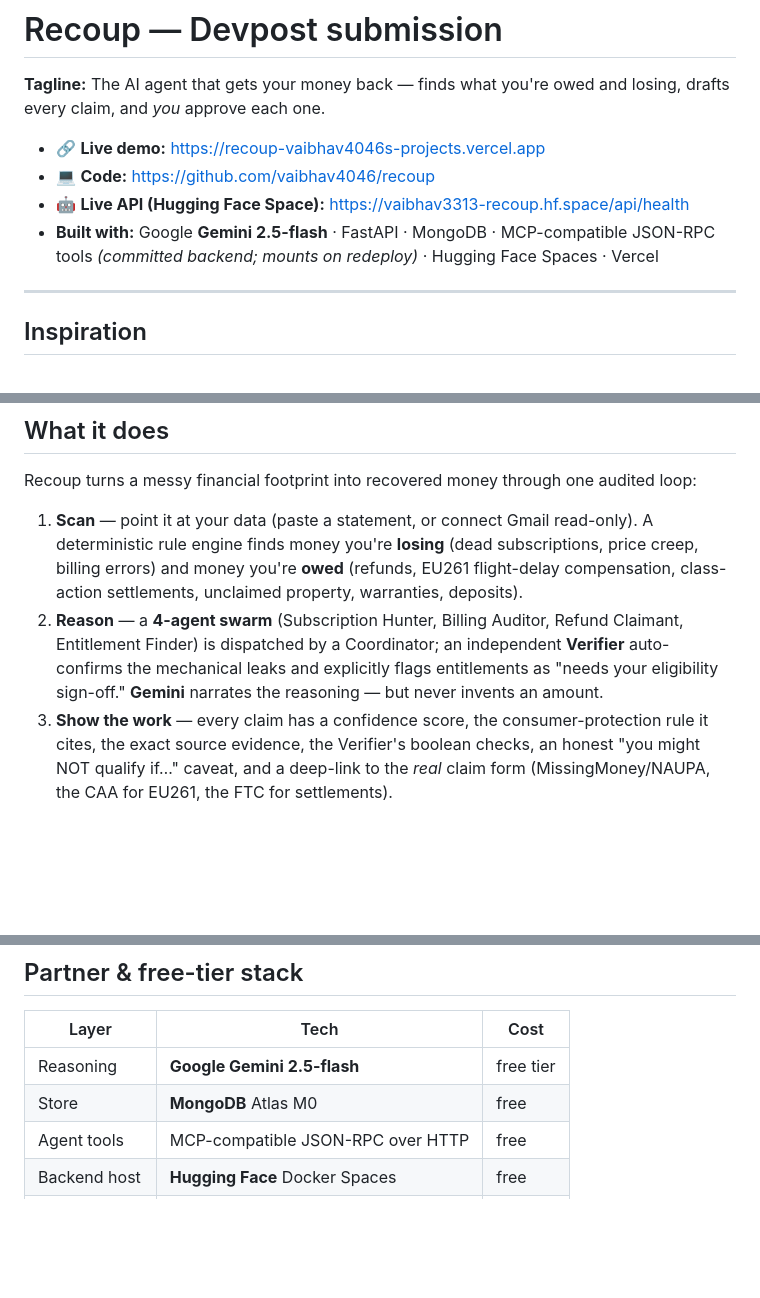
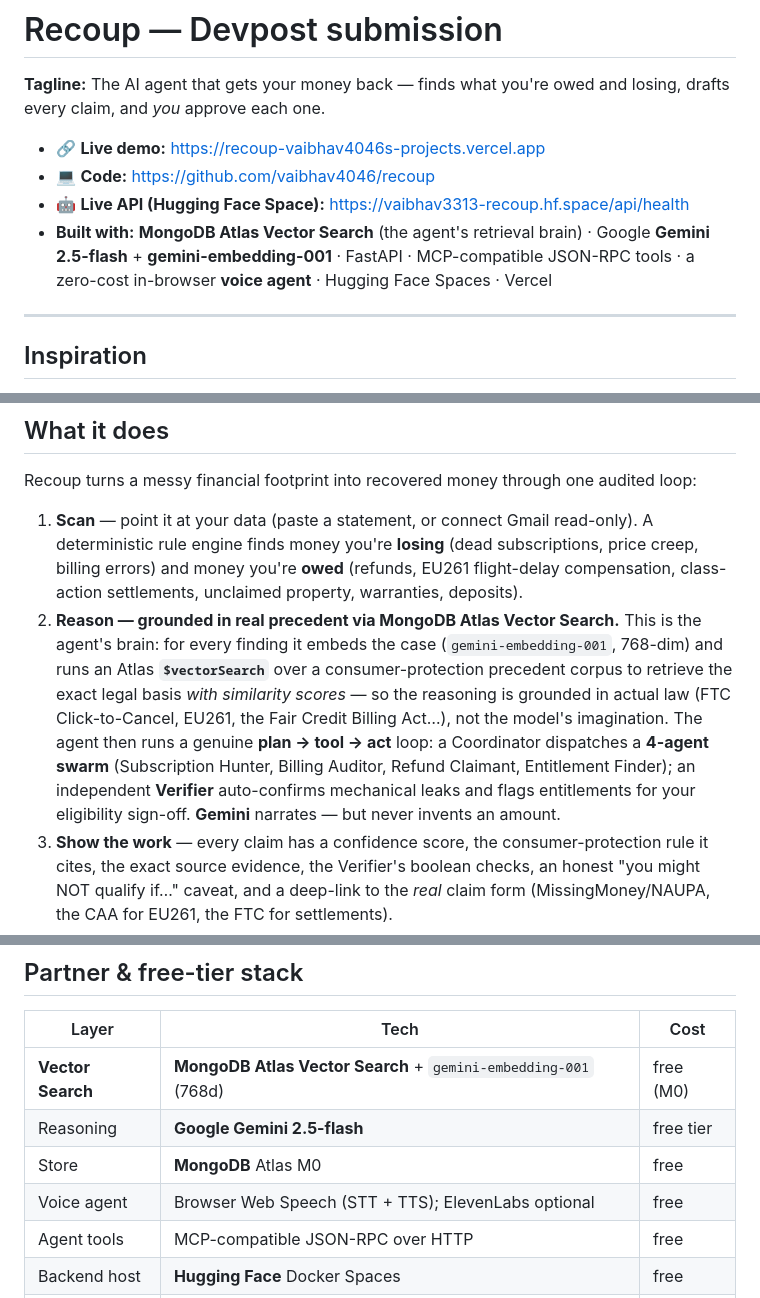
Before and after one commit to vaibhav4046/recoup, a Markdown page: docs/SUBMISSION.md, 3 parts joined by grey strips. Rendered like a GitHub page; blank space fills up the shorter version.

Commit message:
Submission: make MongoDB Atlas Vector Search the technical hero; add agentic plan->tool->act framing + voice agent to the pitch and 3-min video script.

```diff
--- a/docs/SUBMISSION.md
+++ b/docs/SUBMISSION.md
@@ -5,7 +5,7 @@
 - 🔗 **Live demo:** https://recoup-vaibhav4046s-projects.vercel.app
 - 💻 **Code:** https://github.com/vaibhav4046/recoup
 - 🤖 **Live API (Hugging Face Space):** https://vaibhav3313-recoup.hf.space/api/health
-- **Built with:** Google **Gemini 2.5-flash** · FastAPI · MongoDB · MCP-compatible JSON-RPC tools *(committed backend; mounts on redeploy)* · Hugging Face Spaces · Vercel
+- **Built with:** **MongoDB Atlas Vector Search** (the agent's retrieval brain) · Google **Gemini 2.5-flash** + **gemini-embedding-001** · FastAPI · MCP-compatible JSON-RPC tools · a zero-cost in-browser **voice agent** · Hugging Face Spaces · Vercel
 
 ---
 
@@ -18,7 +18,7 @@ Every year people leave **billions** on the table — $1B+ in expiring tax refun
 Recoup turns a messy financial footprint into recovered money through one audited loop:
 
 1. **Scan** — point it at your data (paste a statement, or connect Gmail read-only). A deterministic rule engine finds money you're **losing** (dead subscriptions, price creep, billing errors) and money you're **owed** (refunds, EU261 flight-delay compensation, class-action settlements, unclaimed property, warranties, deposits).
-2. **Reason** — a **4-agent swarm** (Subscription Hunter, Billing Auditor, Refund Claimant, Entitlement Finder) is dispatched by a Coordinator; an independent **Verifier** auto-confirms the mechanical leaks and explicitly flags entitlements as "needs your eligibility sign-off." **Gemini** narrates the reasoning — but never invents an amount.
+2. **Reason — grounded in real precedent via MongoDB Atlas Vector Search.** This is the agent's brain: for every finding it embeds the case (`gemini-embedding-001`, 768-dim) and runs an Atlas **`$vectorSearch`** over a consumer-protection precedent corpus to retrieve the exact legal basis *with similarity scores* — so the reasoning is grounded in actual law (FTC Click-to-Cancel, EU261, the Fair Credit Billing Act…), not the model's imagination. The agent then runs a genuine **plan → tool → act** loop: a Coordinator dispatches a **4-agent swarm** (Subscription Hunter, Billing Auditor, Refund Claimant, Entitlement Finder); an independent **Verifier** auto-confirms mechanical leaks and flags entitlements for your eligibility sign-off. **Gemini** narrates — but never invents an amount.
 3. **Show the work** — every claim has a confidence score, the consumer-protection rule it cites, the exact source evidence, the Verifier's boolean checks, an honest "you might NOT qualify if…" caveat, and a deep-link to the *real* claim form (MissingMoney/NAUPA, the CAA for EU261, the FTC for settlements).
 4. **Approve → Send → Recover** — approval is the only path that readies a claim; each advances Drafted → Sent → Recovered. "Recovered" only counts money you mark as actually received (self-reported, labelled as such).
 5. **Audit** — every step folds into a **SHA-256 hash chain** with a `verify()` re-walk that detects tampering.
@@ -36,8 +36,10 @@ Recoup turns a messy financial footprint into recovered money through one audite
 
 | Layer | Tech | Cost |
 |---|---|---|
+| **Vector Search** | **MongoDB Atlas Vector Search** + `gemini-embedding-001` (768d) | free (M0) |
 | Reasoning | **Google Gemini 2.5-flash** | free tier |
 | Store | **MongoDB** Atlas M0 | free |
+| Voice agent | Browser Web Speech (STT + TTS); ElevenLabs optional | free |
 | Agent tools | MCP-compatible JSON-RPC over HTTP | free |
 | Backend host | **Hugging Face** Docker Spaces | free |
 | Frontend host | **Vercel** | free |
```
Also changed, not shown: other parts of docs/SUBMISSION.md (+1 -1 lines).
